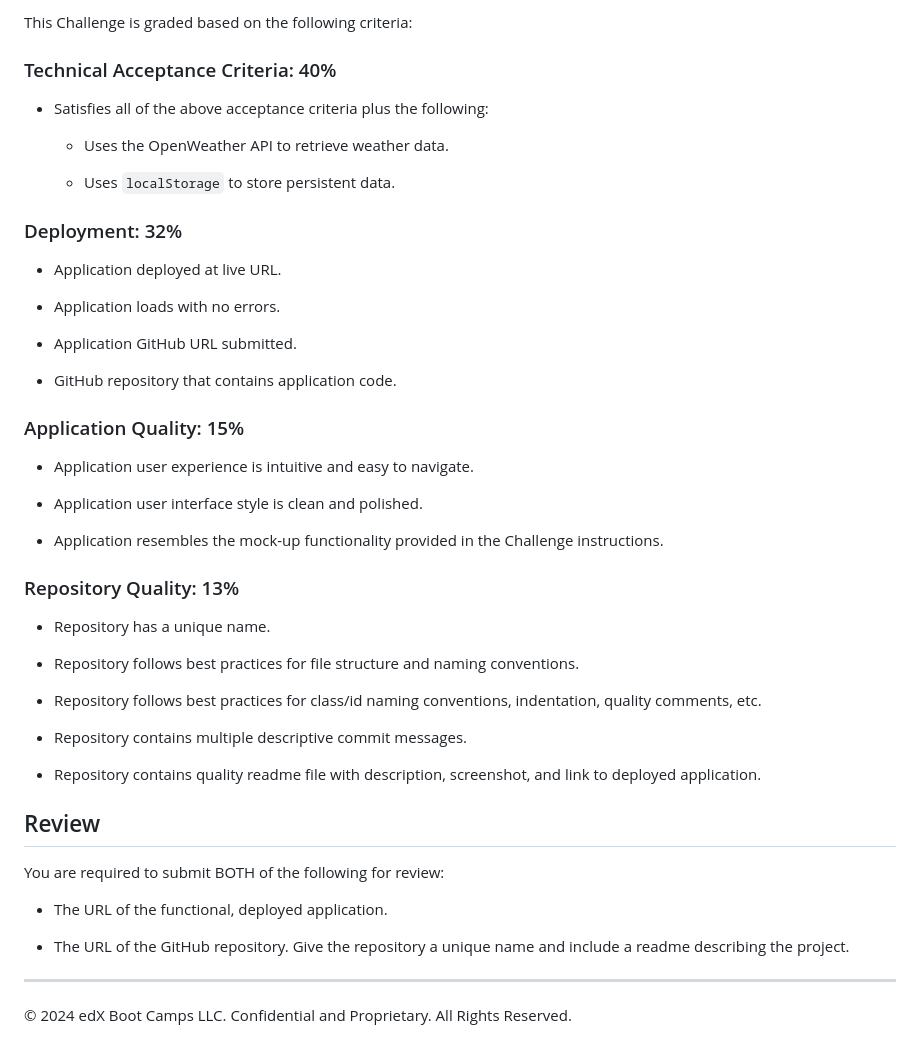
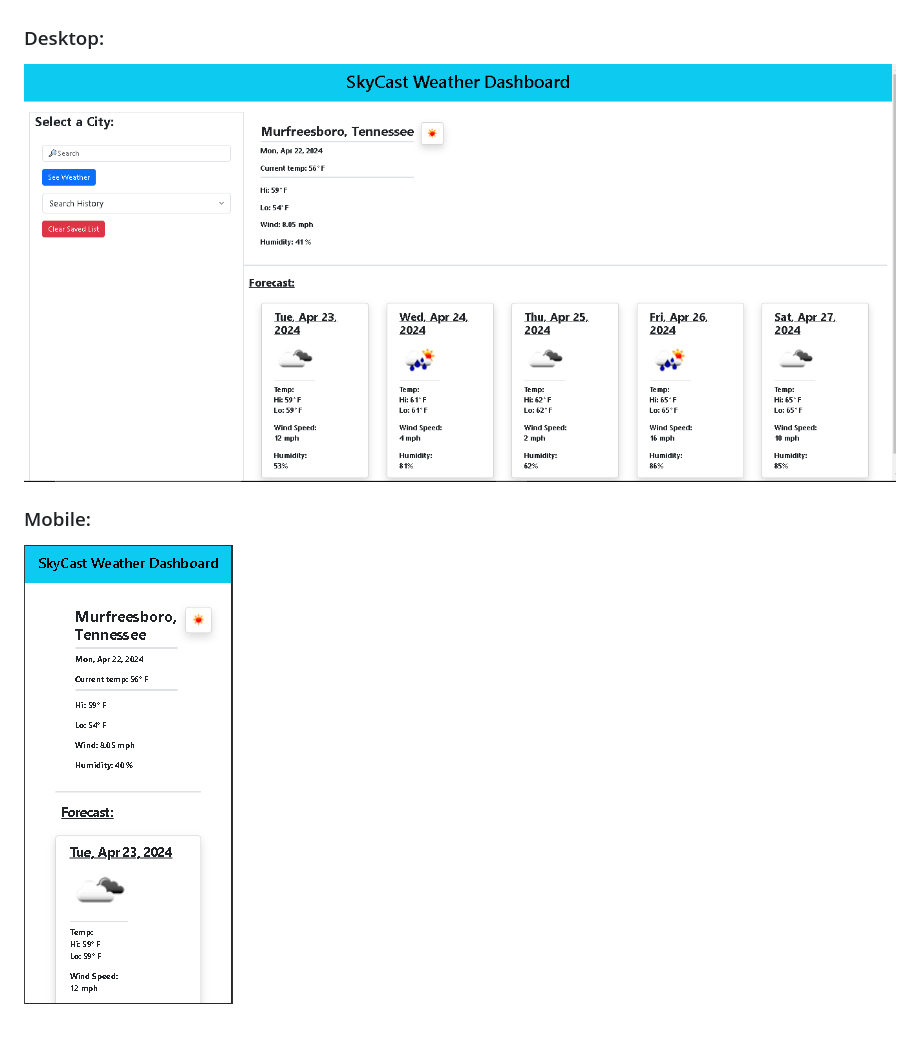
Before and after one commit to Flem-House-Dev/SkyCast-Weather-App, a Markdown page: README.md, the part around the change printed below. GitHub-like rendering; pictures changed too: assets/images/screenshot_desktop.PNG (added), assets/images/screenshot_mobile.PNG (added).

Commit message:
added readme, added description of weather conditions

```diff
--- a/README.md
+++ b/README.md
@@ -53,50 +18,4 @@ The following image shows the web application's appearance and functionality:
-This Challenge is graded based on the following criteria:
-
-### Technical Acceptance Criteria: 40%
-
-* Satisfies all of the above acceptance criteria plus the following:
-
-    * Uses the OpenWeather API to retrieve weather data.
-
-    * Uses `localStorage` to store persistent data.
-
-### Deployment: 32%
-
-* Application deployed at live URL.
-
-* Application loads with no errors.
-
-* Application GitHub URL submitted.
-
-* GitHub repository that contains application code.
-
-### Application Quality: 15%
-
-* Application user experience is intuitive and easy to navigate.
-
-* Application user interface style is clean and polished.
-
-* Application resembles the mock-up functionality provided in the Challenge instructions.
-
-### Repository Quality: 13%
-
-* Repository has a unique name.
-
-* Repository follows best practices for file structure and naming conventions.
-
-* Repository follows best practices for class/id naming conventions, indentation, quality comments, etc.
-
-* Repository contains multiple descriptive commit messages.
-
-* Repository contains quality readme file with description, screenshot, and link to deployed application.
-
-## Review
-
-You are required to submit BOTH of the following for review:
-
-* The URL of the functional, deployed application.
-
-* The URL of the GitHub repository. Give the repository a unique name and include a readme describing the project.
-
-- - -
-© 2024 edX Boot Camps LLC. Confidential and Proprietary. All Rights Reserved.
+### Desktop:
+![desktop-screenshot](./assets/images/screenshot_desktop.PNG "desktop screenshot")
+### Mobile:
+![mobile-screenshot](./assets/images/screenshot_mobile.PNG "mobile screenshot")
```
Also changed, not shown: other parts of README.md (+12 -47 lines), assets/06-server-side-apis-homework-demo.png (deleted), assets/images/android-chrome-512x512.png (added), 2 other files.
